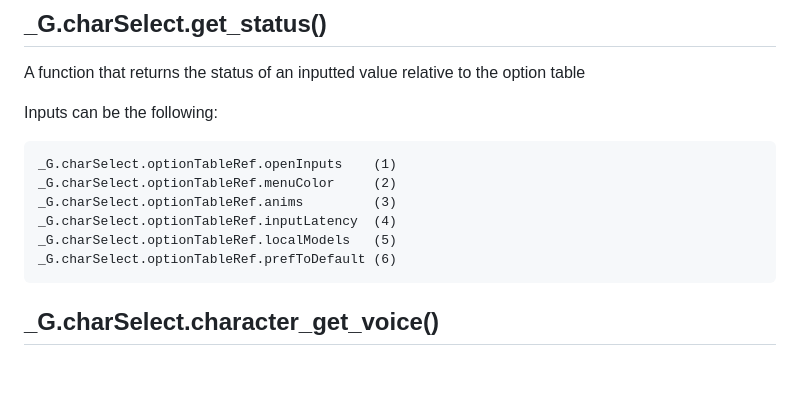
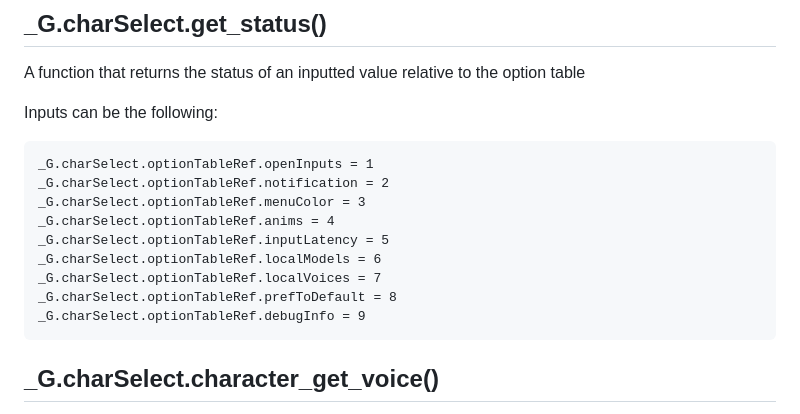
Before and after one commit to Squishy6094/character-select-coop, a Markdown page: API-doc.md, the part around one of its changes. Rendered like a GitHub page; blank space fills up the shorter version.

````diff
--- a/API-doc.md
+++ b/API-doc.md
@@ -205,14 +177,16 @@ A function that returns the status of an inputted value relative to the option t
 
 Inputs can be the following:
 ```
-_G.charSelect.optionTableRef.openInputs    (1)
-_G.charSelect.optionTableRef.menuColor     (2)
-_G.charSelect.optionTableRef.anims         (3)
-_G.charSelect.optionTableRef.inputLatency  (4)
-_G.charSelect.optionTableRef.localModels   (5)
-_G.charSelect.optionTableRef.prefToDefault (6)
+_G.charSelect.optionTableRef.openInputs = 1
+_G.charSelect.optionTableRef.notification = 2
+_G.charSelect.optionTableRef.menuColor = 3
+_G.charSelect.optionTableRef.anims = 4
+_G.charSelect.optionTableRef.inputLatency = 5
+_G.charSelect.optionTableRef.localModels = 6
+_G.charSelect.optionTableRef.localVoices = 7
+_G.charSelect.optionTableRef.prefToDefault = 8
+_G.charSelect.optionTableRef.debugInfo = 9
 ```
-
 ## _G.charSelect.character_get_voice()
 Returns the current character's Voicetable, Primarily when hooking a character's voice
 
````
Also changed, not shown: other parts of API-doc.md (+33 -61 lines).
